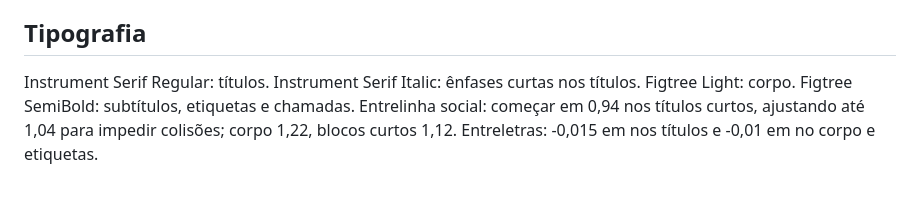
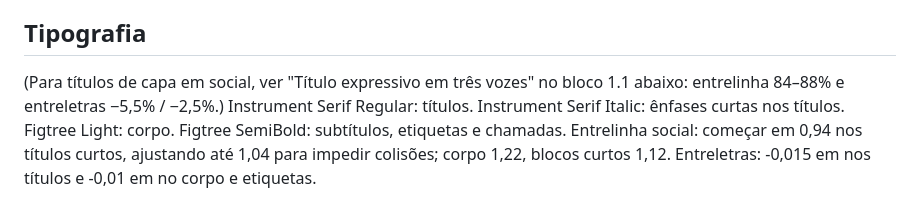
Before and after one commit to raul138/clinica-deja-brand, a Markdown page: instrucoes-ia.md, the part around the change. Rendered like a GitHub page.

Commit message:
Instruções: remissão ao título expressivo
Co-Authored-By: Claude Opus 5.5 <noreply@anthropic.com>
Claude-Session: https://claude.ai/code/session_01XfxR3Wfhc2z3Py86oE1ERF

```diff
--- a/instrucoes-ia.md
+++ b/instrucoes-ia.md
@@ -12,6 +12,7 @@ Use estas regras para criar peças da Clínica Déjà, clínica de ginecologia r
 Priorize as opções 1 a 5. Off-white predomina; ameixa cria contraste. Consulte https://raul138.github.io/clinica-deja-brand/tokens.json para as oito combinações de aplicação, na ordem 1 2 3 4 / 5 6 7 8. Escalas derivadas claras e escuras possuem cinco níveis e não substituem as cores-base.
 
 ## Tipografia
+(Para títulos de capa em social, ver "Título expressivo em três vozes" no bloco 1.1 abaixo: entrelinha 84–88% e entreletras −5,5% / −2,5%.)
 Instrument Serif Regular: títulos. Instrument Serif Italic: ênfases curtas nos títulos. Figtree Light: corpo. Figtree SemiBold: subtítulos, etiquetas e chamadas. Entrelinha social: começar em 0,94 nos títulos curtos, ajustando até 1,04 para impedir colisões; corpo 1,22, blocos curtos 1,12. Entreletras: -0,015 em nos títulos e -0,01 em no corpo e etiquetas.
 
 ## Logo
```
